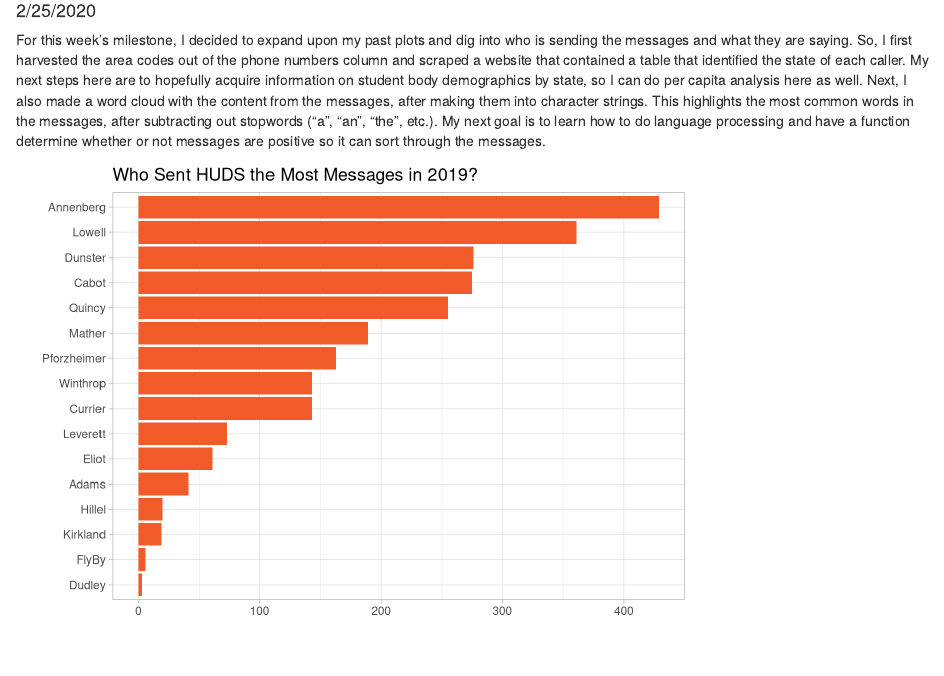
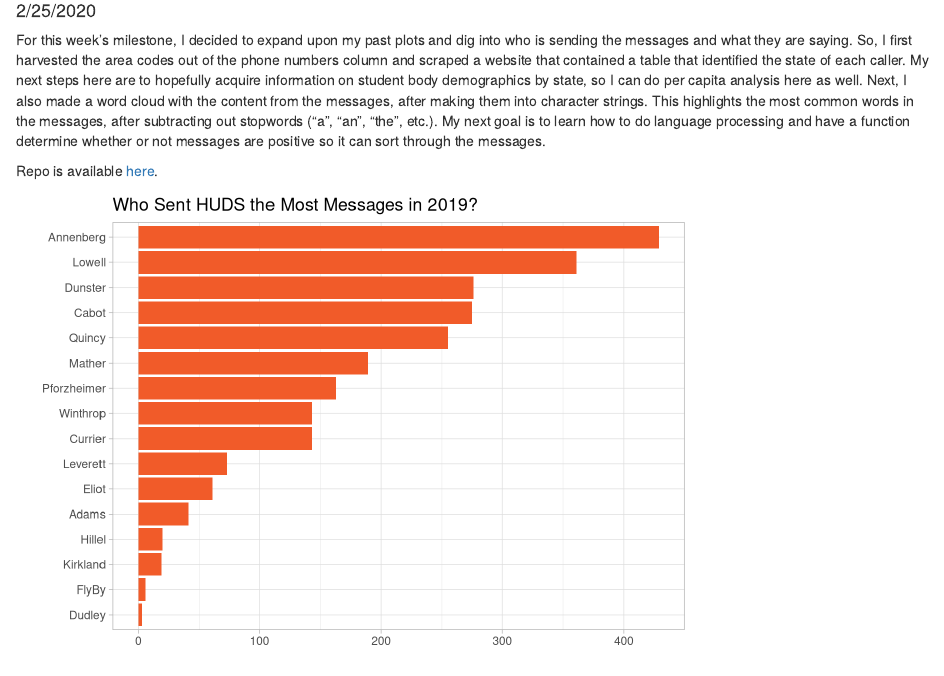
Before and after one commit to sophiecwebster/milestone4, an R Markdown document (ms_4.Rmd): the page in a window 1100 px wide, from 100 px down. Rendered offline with R 4.5, knitr and Pandoc, with nearby package versions; code that draws random numbers runs with fixed seeds of ours; some code elsewhere in the file could not run offline.

Commit message:
added repo link

````diff
--- a/ms_4.Rmd
+++ b/ms_4.Rmd
@@ -14,6 +14,8 @@ library(wordcloud)
 library(wordcloud2)
 ```
 For this week's milestone, I decided to expand upon my past plots and dig into who is sending the messages and what they are saying. So, I first harvested the area codes out of the phone numbers column and scraped a website that contained a table that identified the state of each caller. My next steps here are to hopefully acquire information on student body demographics by state, so I can do per capita analysis here as well. Next, I also made a word cloud with the content from the messages, after making them into character strings. This highlights the most common words in the messages, after subtracting out stopwords ("a", "an", "the", etc.). My next goal is to learn how to do language processing and have a function determine whether or not messages are positive so it can sort through the messages.
+
+Repo is available <a href="https://github.com/sophiecwebster/milestone4">here</a>.
 ```{r}
 tntell <- read.csv("./textntell.csv", stringsAsFactors = FALSE) %>% select(Start, Tracker, Location, Mobile.Number, Comment)
 ```
````
Also changed, not shown: ms_4.html.
